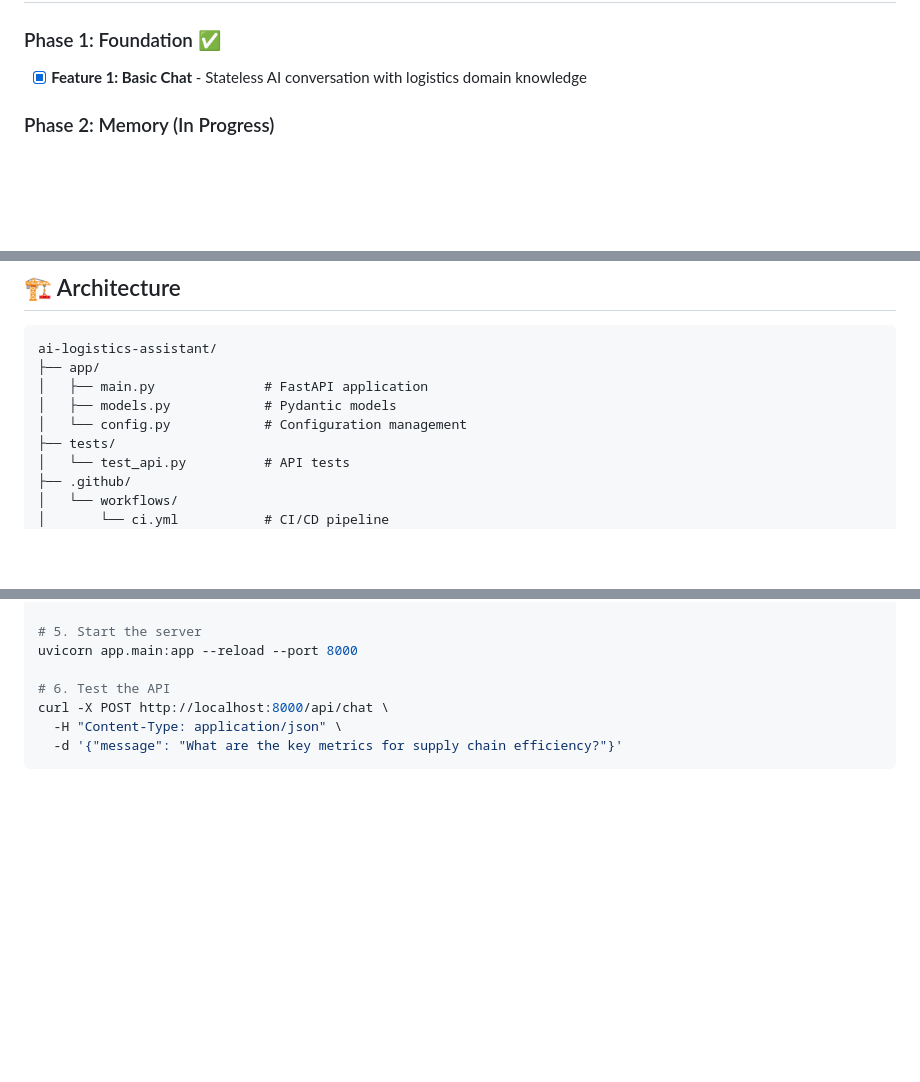
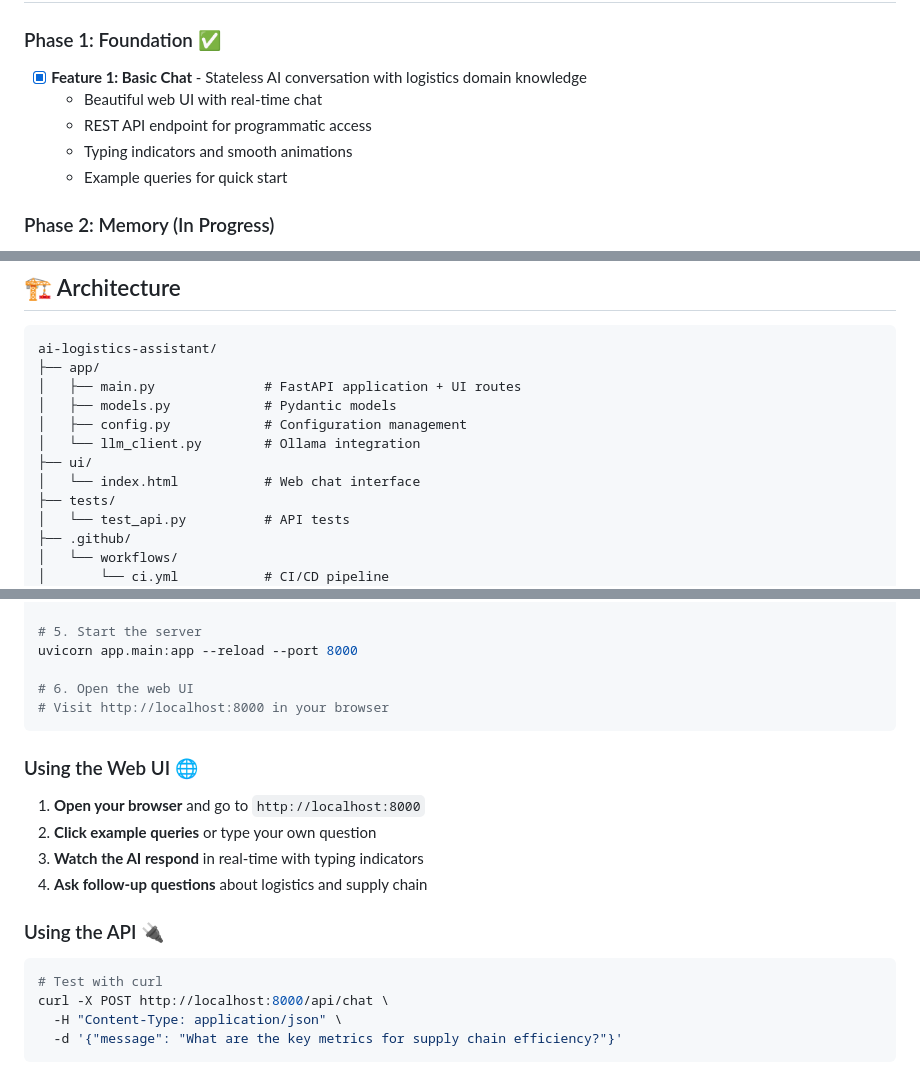
Before and after one commit to Charan1010/ai-logistics-assistant, a Markdown page: README.md, 3 parts joined by grey strips. Rendered like a GitHub page; blank space fills up the shorter version.

Commit message:
docs: update README with web UI instructions
- Added web UI usage instructions
- Updated architecture diagram to include ui/ folder
- Enhanced quick start with browser access
- Added UI features to Feature 1 description

````diff
--- a/README.md
+++ b/README.md
@@ -10,6 +10,10 @@ Executive-level AI assistant that understands logistics operations, provides rea
 
 ### Phase 1: Foundation ✅
 - [x] **Feature 1: Basic Chat** - Stateless AI conversation with logistics domain knowledge
+  - Beautiful web UI with real-time chat
+  - REST API endpoint for programmatic access
+  - Typing indicators and smooth animations
+  - Example queries for quick start
 
 ### Phase 2: Memory (In Progress)
 - [ ] **Feature 2: Session Memory** - Multi-turn conversations with context retention
@@ -35,9 +39,12 @@ Executive-level AI assistant that understands logistics operations, provides rea
 ```
 ai-logistics-assistant/
 ├── app/
-│   ├── main.py              # FastAPI application
+│   ├── main.py              # FastAPI application + UI routes
 │   ├── models.py            # Pydantic models
-│   └── config.py            # Configuration management
+│   ├── config.py            # Configuration management
+│   └── llm_client.py        # Ollama integration
+├── ui/
+│   └── index.html           # Web chat interface
 ├── tests/
 │   └── test_api.py          # API tests
 ├── .github/
@@ -70,7 +77,21 @@ cp .env.example .env
 # 5. Start the server
 uvicorn app.main:app --reload --port 8000
 
-# 6. Test the API
+# 6. Open the web UI
+# Visit http://localhost:8000 in your browser
+```
+
+### Using the Web UI 🌐
+
+1. **Open your browser** and go to `http://localhost:8000`
+2. **Click example queries** or type your own question
+3. **Watch the AI respond** in real-time with typing indicators
+4. **Ask follow-up questions** about logistics and supply chain
+
+### Using the API 🔌
+
+```bash
+# Test with curl
 curl -X POST http://localhost:8000/api/chat \
   -H "Content-Type: application/json" \
   -d '{"message": "What are the key metrics for supply chain efficiency?"}'
````
